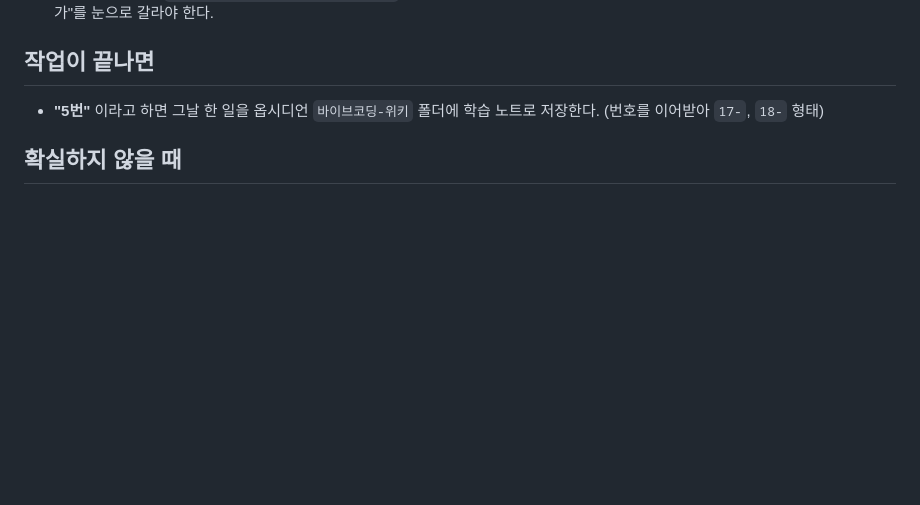
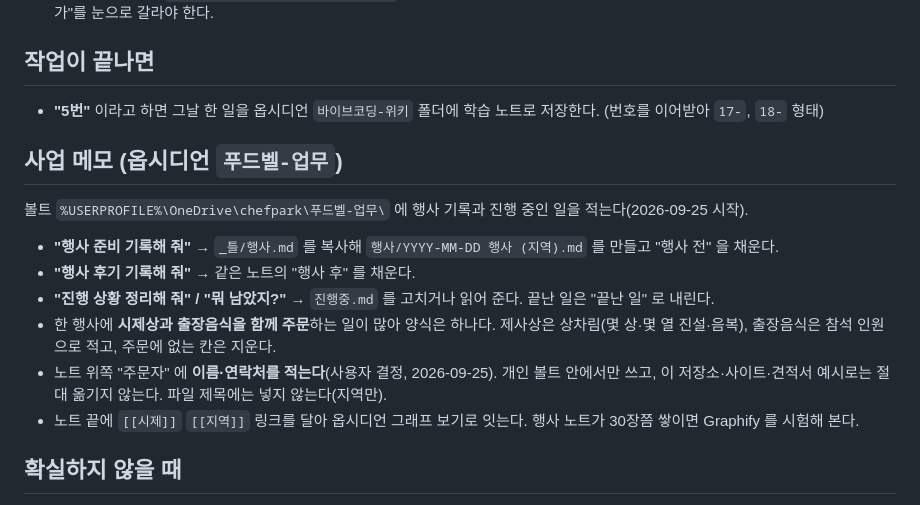
Before and after one commit to parksangick-lgtm/-foodbell-site, a Markdown page: CLAUDE.md, the part around the change. Drawn GitHub-style; blank space fills up the shorter version.

Commit message:
작업 저장 2026-09-25  4:59:25.15

```diff
--- a/CLAUDE.md
+++ b/CLAUDE.md
@@ -215,6 +215,18 @@ images/               실제 상차림 사진
 - **"5번"** 이라고 하면 그날 한 일을 옵시디언 `바이브코딩-위키` 폴더에
   학습 노트로 저장한다. (번호를 이어받아 `17-`, `18-` 형태)
 
+## 사업 메모 (옵시디언 `푸드벨-업무`)
+
+볼트 `%USERPROFILE%\OneDrive\chefpark\푸드벨-업무\` 에 행사 기록과 진행 중인 일을 적는다(2026-09-25 시작).
+
+- **"행사 준비 기록해 줘"** → `_틀/행사.md` 를 복사해 `행사/YYYY-MM-DD 행사 (지역).md` 를 만들고 "행사 전" 을 채운다.
+- **"행사 후기 기록해 줘"** → 같은 노트의 "행사 후" 를 채운다.
+- **"진행 상황 정리해 줘" / "뭐 남았지?"** → `진행중.md` 를 고치거나 읽어 준다. 끝난 일은 "끝난 일" 로 내린다.
+- 한 행사에 **시제상과 출장음식을 함께 주문**하는 일이 많아 양식은 하나다. 제사상은 상차림(몇 상·몇 열 진설·음복), 출장음식은 참석 인원으로 적고, 주문에 없는 칸은 지운다.
+- 노트 위쪽 "주문자" 에 **이름·연락처를 적는다**(사용자 결정, 2026-09-25). 개인 볼트 안에서만 쓰고,
+  이 저장소·사이트·견적서 예시로는 절대 옮기지 않는다. 파일 제목에는 넣지 않는다(지역만).
+- 노트 끝에 `[[시제]]` `[[지역]]` 링크를 달아 옵시디언 그래프 보기로 잇는다. 행사 노트가 30장쯤 쌓이면 Graphify 를 시험해 본다.
+
 ## 확실하지 않을 때
 
 - 확실하지 않은 내용은 **"추정입니다"** 라고 표시한다.
```
